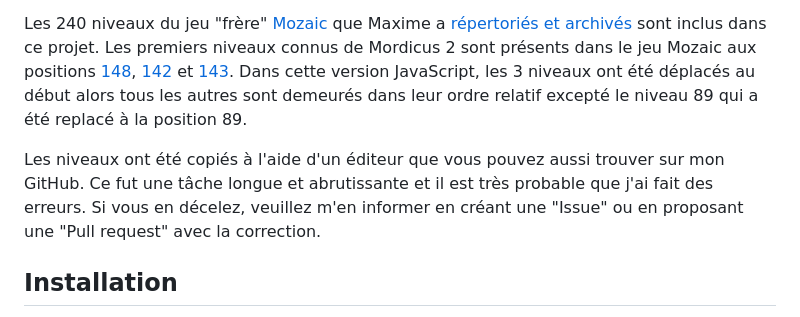
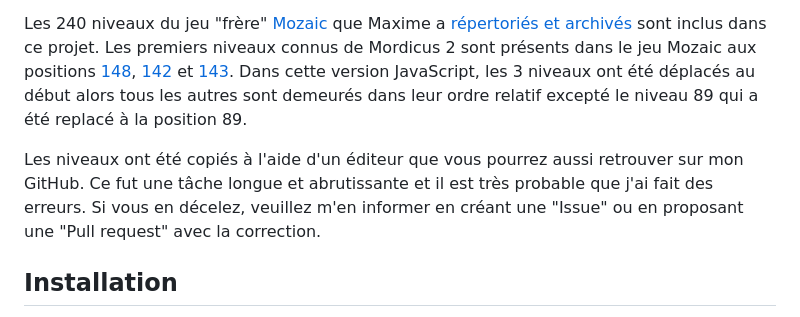
Before and after one commit to bouc1620/mordicus, a Markdown page: README.md, the part around the change. GitHub-like rendering.

```diff
--- a/README.md
+++ b/README.md
@@ -9,7 +9,7 @@ Je tiens à remercier et à féliciter Maxime de la chaîne YouTube [Des Jeux pi
 
 Les 240 niveaux du jeu "frère" [Mozaic](https://youtu.be/YygmFM3qP8w?feature=shared) que Maxime a [répertoriés et archivés](https://archive.org/details/mozaic-240-levels/001.png) sont inclus dans ce projet. Les premiers niveaux connus de Mordicus 2 sont présents dans le jeu Mozaic aux positions [148](https://archive.org/details/mozaic-240-levels/148.png), [142](https://archive.org/details/mozaic-240-levels/142.png) et [143](https://archive.org/details/mozaic-240-levels/143.png). Dans cette version JavaScript, les 3 niveaux ont été déplacés au début alors tous les autres sont demeurés dans leur ordre relatif excepté le niveau 89 qui a été replacé à la position 89.
 
-Les niveaux ont été copiés à l'aide d'un éditeur que vous pouvez aussi trouver sur mon GitHub. Ce fut une tâche longue et abrutissante et il est très probable que j'ai fait des erreurs. Si vous en décelez, veuillez m'en informer en créant une "Issue" ou en proposant une "Pull request" avec la correction.
+Les niveaux ont été copiés à l'aide d'un éditeur que vous pourrez aussi retrouver sur mon GitHub. Ce fut une tâche longue et abrutissante et il est très probable que j'ai fait des erreurs. Si vous en décelez, veuillez m'en informer en créant une "Issue" ou en proposant une "Pull request" avec la correction.
 
 ## Installation
 
```
